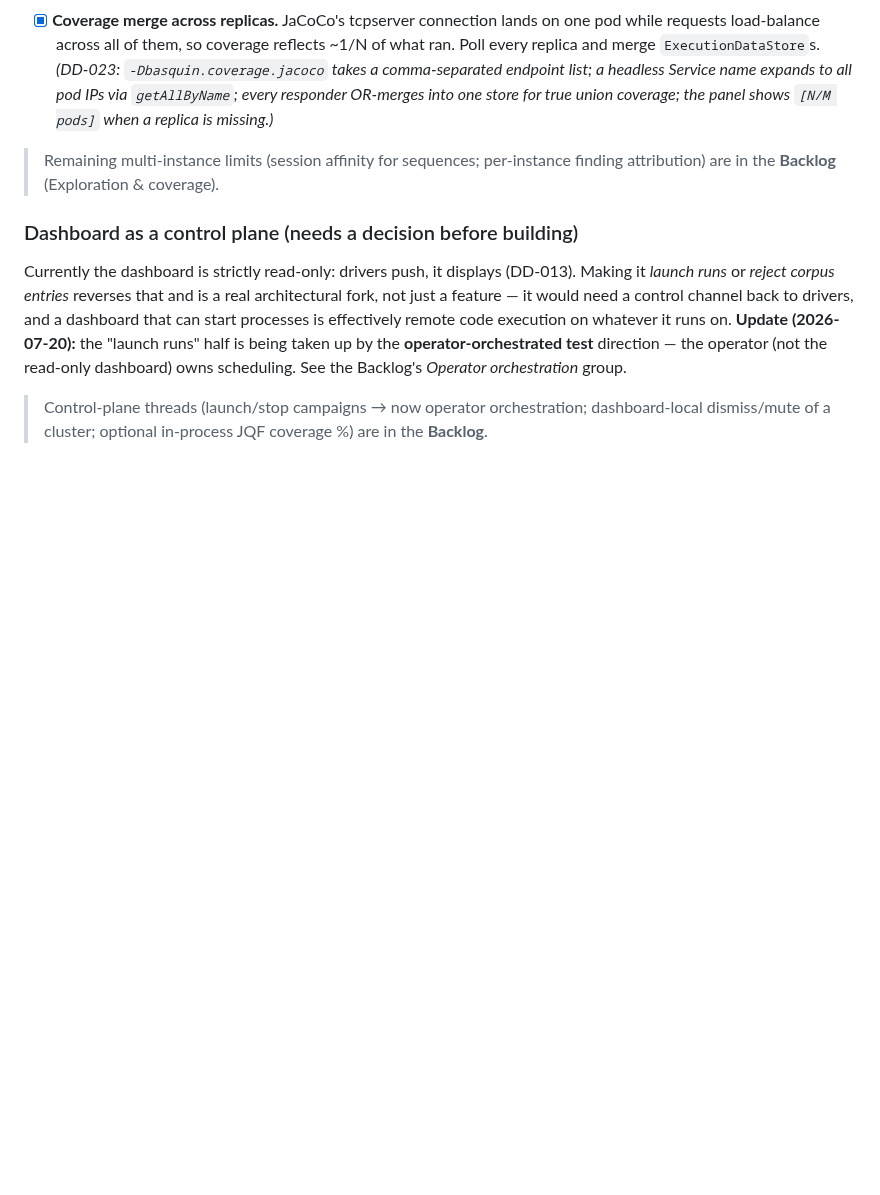
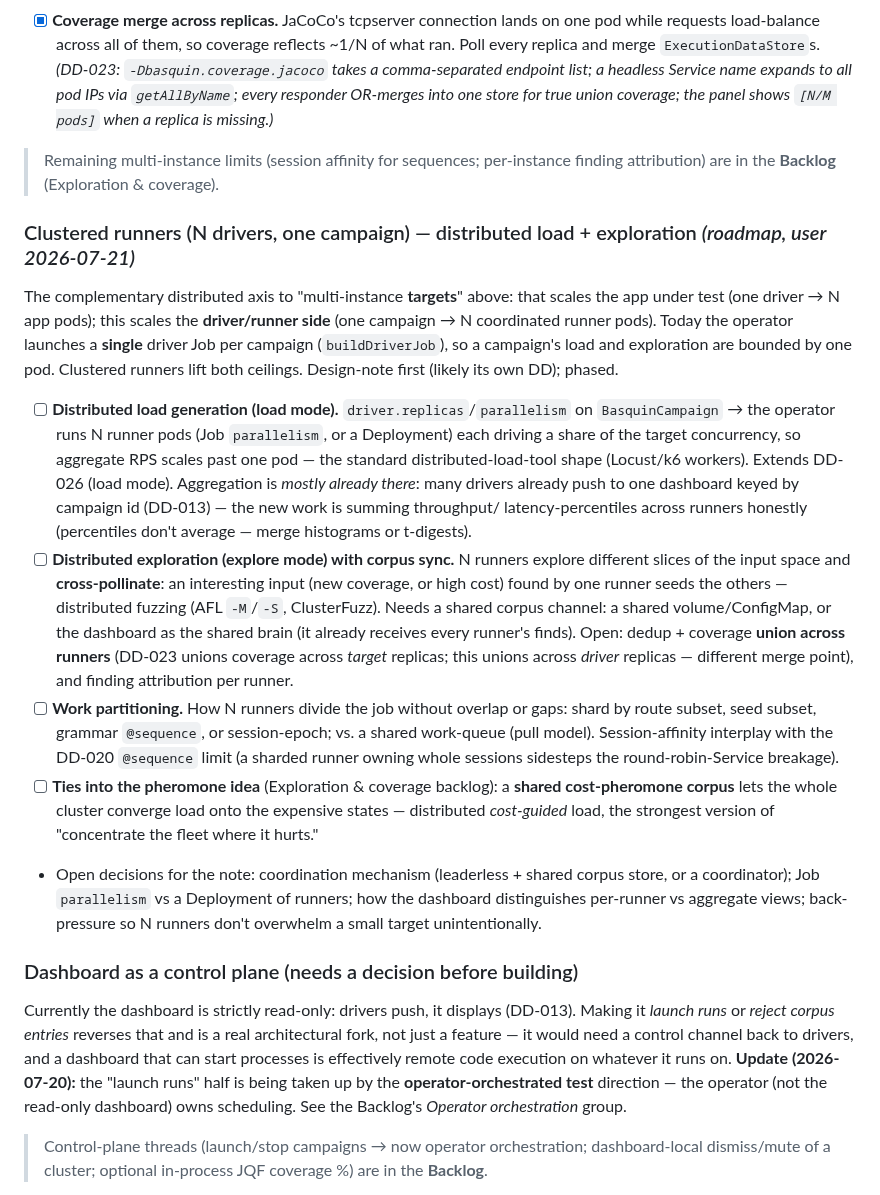
Before and after one commit to ianp94/basquin, a Markdown page: TODO.md, the part around the change. Rendered like a GitHub page; blank space fills up the shorter version.

Commit message:
docs(todo): clustered runners roadmap — distributed load + exploration (user 2026-07-21)
The complementary distributed axis to multi-instance TARGETS (N app pods,
one driver): clustered RUNNERS = one campaign → N coordinated driver pods.
Today the operator launches a single driver Job per campaign, bounding a
campaign's load + exploration to one pod. Captures the two modes
(distributed load generation extending DD-026; distributed exploration with
corpus sync / cross-pollination, distributed-fuzzing style), work
partitioning, honest cross-runner aggregation (percentile merge, coverage
union across DRIVER replicas vs DD-023's across-TARGET union), and the tie
to the cost-pheromone idea (shared pheromone corpus → the fleet converges
load onto expensive states). Design-note first; likely its own DD.

Co-Authored-By: Claude Fable 5 <noreply@anthropic.com>
Claude-Session: https://claude.ai/code/session_01LXSdVrJQy6DvELDbtptG5p

```diff
--- a/TODO.md
+++ b/TODO.md
@@ -283,6 +283,37 @@ and the dashboard) — decide once the boundaries are clear.
 > Remaining multi-instance limits (session affinity for sequences; per-instance finding attribution)
 > are in the **Backlog** (Exploration & coverage).
 
+### Clustered runners (N drivers, one campaign) — distributed load + exploration *(roadmap, user 2026-07-21)*
+The complementary distributed axis to "multi-instance **targets**" above: that scales the app under
+test (one driver → N app pods); this scales the **driver/runner side** (one campaign → N coordinated
+runner pods). Today the operator launches a **single** driver Job per campaign (`buildDriverJob`),
+so a campaign's load and exploration are bounded by one pod. Clustered runners lift both ceilings.
+Design-note first (likely its own DD); phased.
+
+- [ ] **Distributed load generation (load mode).** `driver.replicas`/`parallelism` on `BasquinCampaign`
+  → the operator runs N runner pods (Job `parallelism`, or a Deployment) each driving a share of the
+  target concurrency, so aggregate RPS scales past one pod — the standard distributed-load-tool shape
+  (Locust/k6 workers). Extends DD-026 (load mode). Aggregation is *mostly already there*: many drivers
+  already push to one dashboard keyed by campaign id (DD-013) — the new work is summing throughput/
+  latency-percentiles across runners honestly (percentiles don't average — merge histograms or t-digests).
+- [ ] **Distributed exploration (explore mode) with corpus sync.** N runners explore different slices
+  of the input space and **cross-pollinate**: an interesting input (new coverage, or high cost) found
+  by one runner seeds the others — distributed fuzzing (AFL `-M`/`-S`, ClusterFuzz). Needs a shared
+  corpus channel: a shared volume/ConfigMap, or the dashboard as the shared brain (it already receives
+  every runner's finds). Open: dedup + coverage **union across runners** (DD-023 unions coverage across
+  *target* replicas; this unions across *driver* replicas — different merge point), and finding
+  attribution per runner.
+- [ ] **Work partitioning.** How N runners divide the job without overlap or gaps: shard by route
+  subset, seed subset, grammar `@sequence`, or session-epoch; vs. a shared work-queue (pull model).
+  Session-affinity interplay with the DD-020 `@sequence` limit (a sharded runner owning whole sessions
+  sidesteps the round-robin-Service breakage).
+- [ ] **Ties into the pheromone idea** (Exploration & coverage backlog): a **shared cost-pheromone
+  corpus** lets the whole cluster converge load onto the expensive states — distributed *cost-guided*
+  load, the strongest version of "concentrate the fleet where it hurts."
+- Open decisions for the note: coordination mechanism (leaderless + shared corpus store, or a
+  coordinator); Job `parallelism` vs a Deployment of runners; how the dashboard distinguishes
+  per-runner vs aggregate views; back-pressure so N runners don't overwhelm a small target unintentionally.
+
 ### Dashboard as a control plane (needs a decision before building)
 Currently the dashboard is strictly read-only: drivers push, it displays (DD-013). Making it
 *launch runs* or *reject corpus entries* reverses that and is a real architectural fork, not just
```
